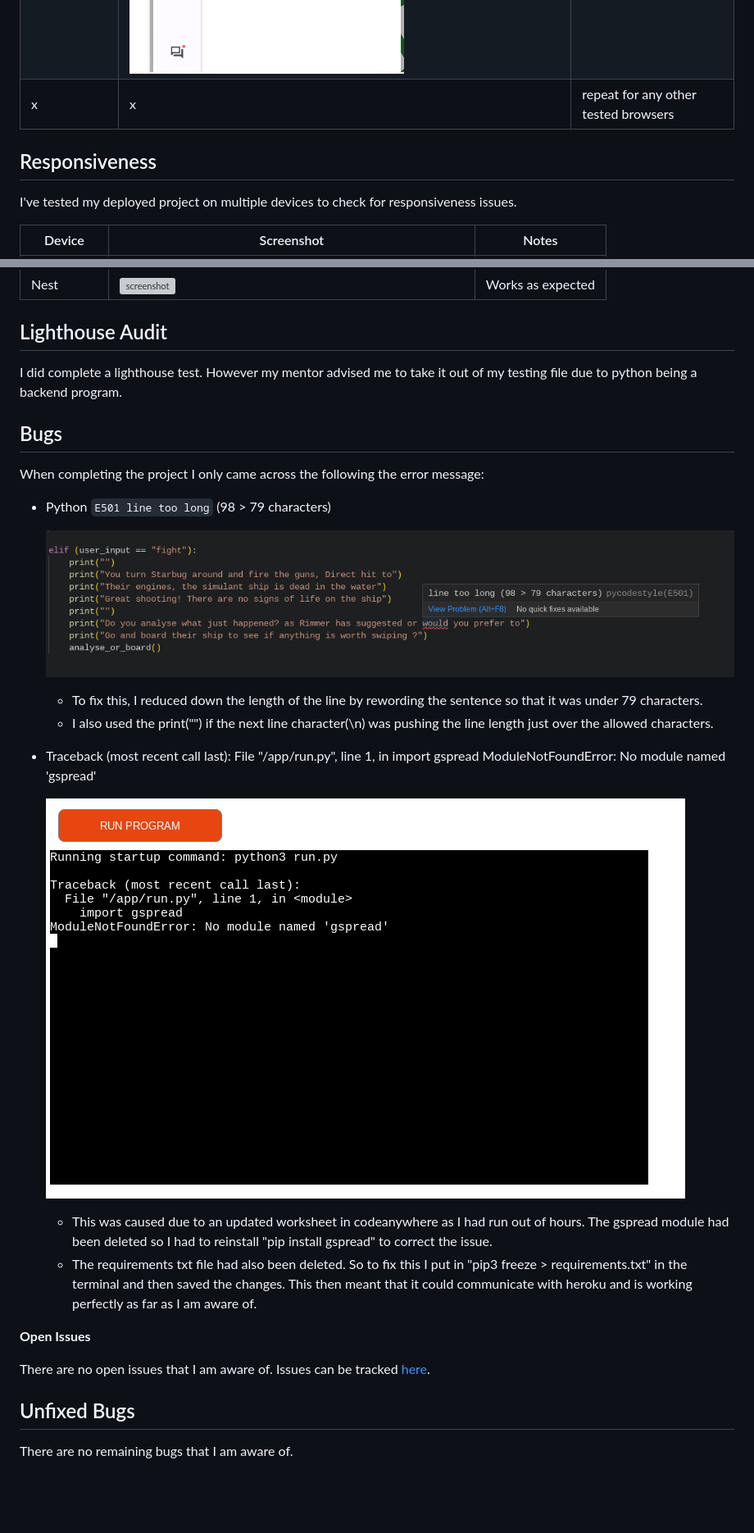
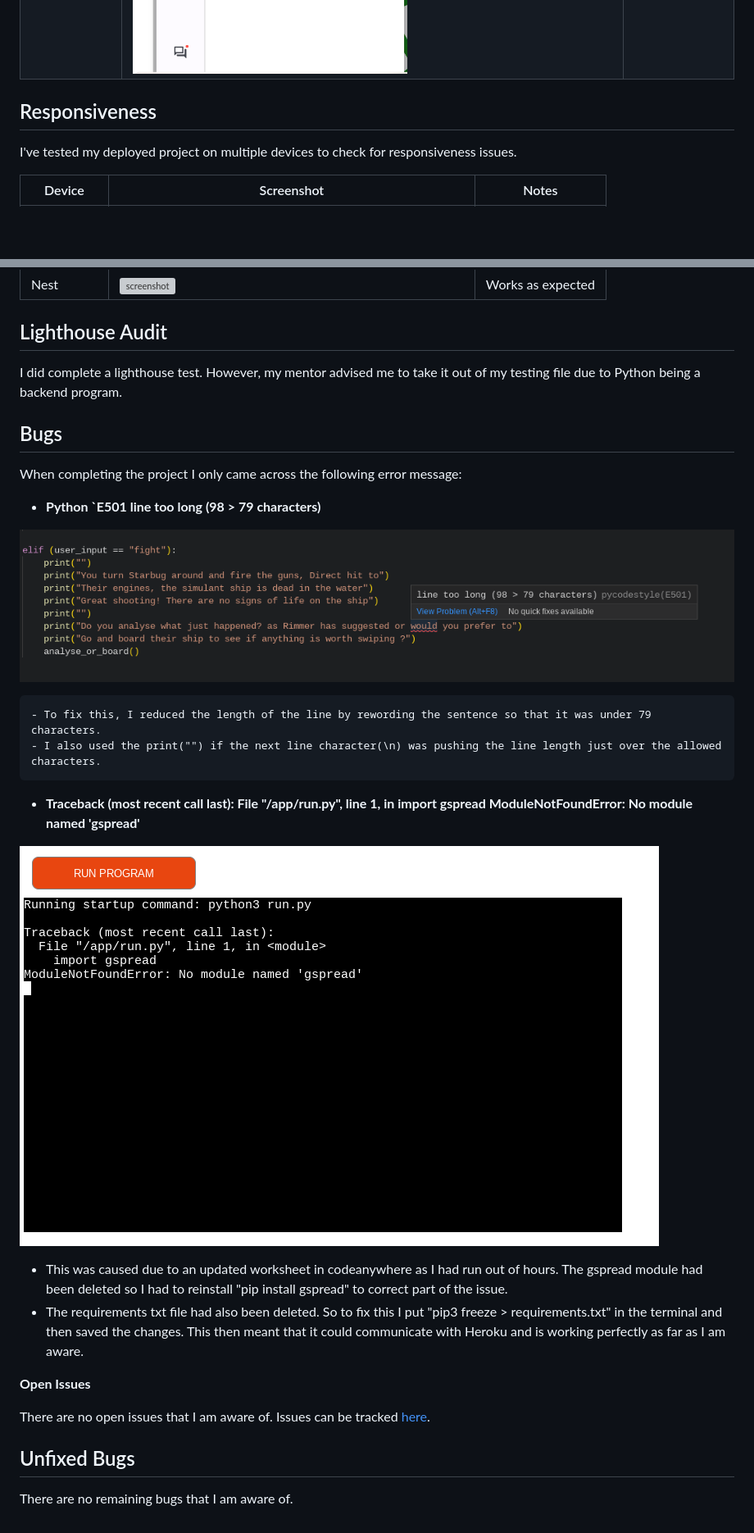
Before and after one commit to Code-Institute-Submissions/Pimmz-Project-3, a Markdown page: TESTING.md, 2 parts joined by grey strips. Shown: that part at 82% size. Rendered like a GitHub page; blank space fills up the shorter version; grey boxes are pictures that could not be loaded.

Commit message:
Completed grammerly check on testing md file

```diff
--- a/TESTING.md
+++ b/TESTING.md
@@ -41,11 +54,15 @@ I've tested my deployed project on multiple browsers to check for compatibility
 | Opera Desktop| ![screenshot](documentation/opera-desktop.png) | Works as expected |
 | Opera Tablet| ![screenshot](documentation/opera-tablet.png) | Works as expected |
 | Opera Mobile| ![screenshot](documentation/opera-mobile.png) | Works as expected |
-| x | x | repeat for any other tested browsers |
+
+
+
 
 ## Responsiveness
 
+
 I've tested my deployed project on multiple devices to check for responsiveness issues.
+
 
 | Device | Screenshot | Notes |
 | --- | --- | --- |
@@ -58,35 +75,51 @@ I've tested my deployed project on multiple devices to check for responsiveness
 | Nest | ![screenshot](documentation/nest.png) | Works as expected |
 
 
+
+
 ## Lighthouse Audit
 
-I did complete a lighthouse test. However my mentor advised me to take it out of my testing file due to python being a backend program.
+
+I did complete a lighthouse test. However, my mentor advised me to take it out of my testing file due to Python being a backend program.
+
+
 
 
 ## Bugs
 
-When completing the project I only came across the following the error message:
 
-- Python `E501 line too long` (98 > 79 characters)
+When completing the project I only came across the following error message:
 
-    ![screenshot](documentation/error.png)
 
-    - To fix this, I reduced down the length of the line by rewording the sentence so that it was under 79 characters.
+- **Python `E501 line too long (98 > 79 characters)**
+
+
+![screenshot](documentation/error.png)
+
+
+    - To fix this, I reduced the length of the line by rewording the sentence so that it was under 79 characters.
     - I also used the print("") if the next line character(\n) was pushing the line length just over the allowed characters.
 
-- Traceback (most recent call last): File "/app/run.py", line 1, in <module>
-  import gspread ModuleNotFoundError: No module named 'gspread'
 
-    ![screenshot](documentation/error1.png)
+- **Traceback (most recent call last): File "/app/run.py", line 1, in <module> import gspread ModuleNotFoundError: No module named 'gspread'**
 
-    - This was caused due to an updated worksheet in codeanywhere as I had run out of hours. The gspread module had been deleted so I had to reinstall "pip install gspread" to correct the issue.
-    - The requirements txt file had also been deleted. So to fix this I put in "pip3 freeze > requirements.txt" in the terminal and then saved the changes. This then meant that it could communicate with heroku and is working perfectly as far as I am aware of.
+
+![screenshot](documentation/error1.png)
+
+
+- This was caused due to an updated worksheet in codeanywhere as I had run out of hours. The gspread module had been deleted so I had to reinstall "pip install gspread" to correct part of the issue.
+- The requirements txt file had also been deleted. So to fix this I put "pip3 freeze > requirements.txt" in the terminal and then saved the changes. This then meant that it could communicate with Heroku and is working perfectly as far as I am aware.
+
 
 **Open Issues**
+
 
 There are no open issues that I am aware of. Issues can be tracked [here](https://github.com/Pimmz/Project-3/issues).
 
 
+
+
 ## Unfixed Bugs
 
+
 There are no remaining bugs that I am aware of.
```
Also changed, not shown: other parts of TESTING.md (+15 -2 lines).
